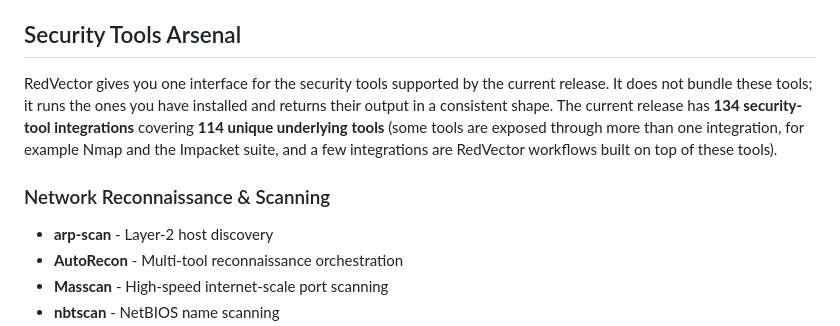
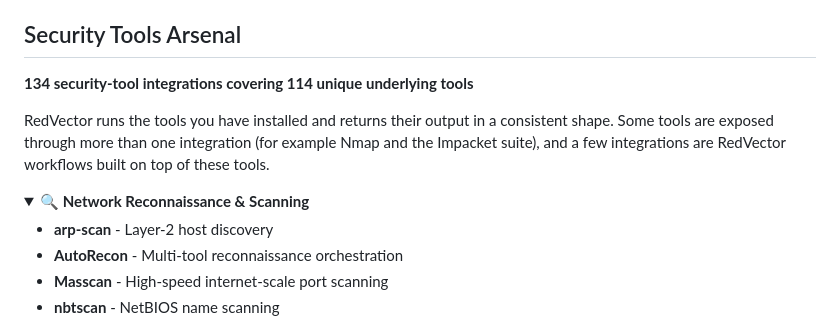
Before and after one commit to 0x7AK7/RedVector, a Markdown page: README.md, the part around one of its changes. Rendered like a GitHub page; folded sections open.

Commit message:
Improve README security tools section

```diff
--- a/README.md
+++ b/README.md
@@ -101,9 +101,13 @@ Environment variables, defaults, and precedence are in [docs/CONFIGURATION.md](d
 
 ## Security Tools Arsenal
 
-RedVector gives you one interface for the security tools supported by the current release. It does not bundle these tools; it runs the ones you have installed and returns their output in a consistent shape. The current release has **134 security-tool integrations** covering **114 unique underlying tools** (some tools are exposed through more than one integration, for example Nmap and the Impacket suite, and a few integrations are RedVector workflows built on top of these tools).
+**134 security-tool integrations covering 114 unique underlying tools**
 
-### Network Reconnaissance & Scanning
+RedVector runs the tools you have installed and returns their output in a consistent shape. Some tools are exposed through more than one integration (for example Nmap and the Impacket suite), and a few integrations are RedVector workflows built on top of these tools.
+
+<details>
+<summary>🔍 <strong>Network Reconnaissance & Scanning</strong></summary>
+
 - **arp-scan** - Layer-2 host discovery
 - **AutoRecon** - Multi-tool reconnaissance orchestration
 - **Masscan** - High-speed internet-scale port scanning
```
Also changed, not shown: other parts of README.md (+62 -12 lines).
